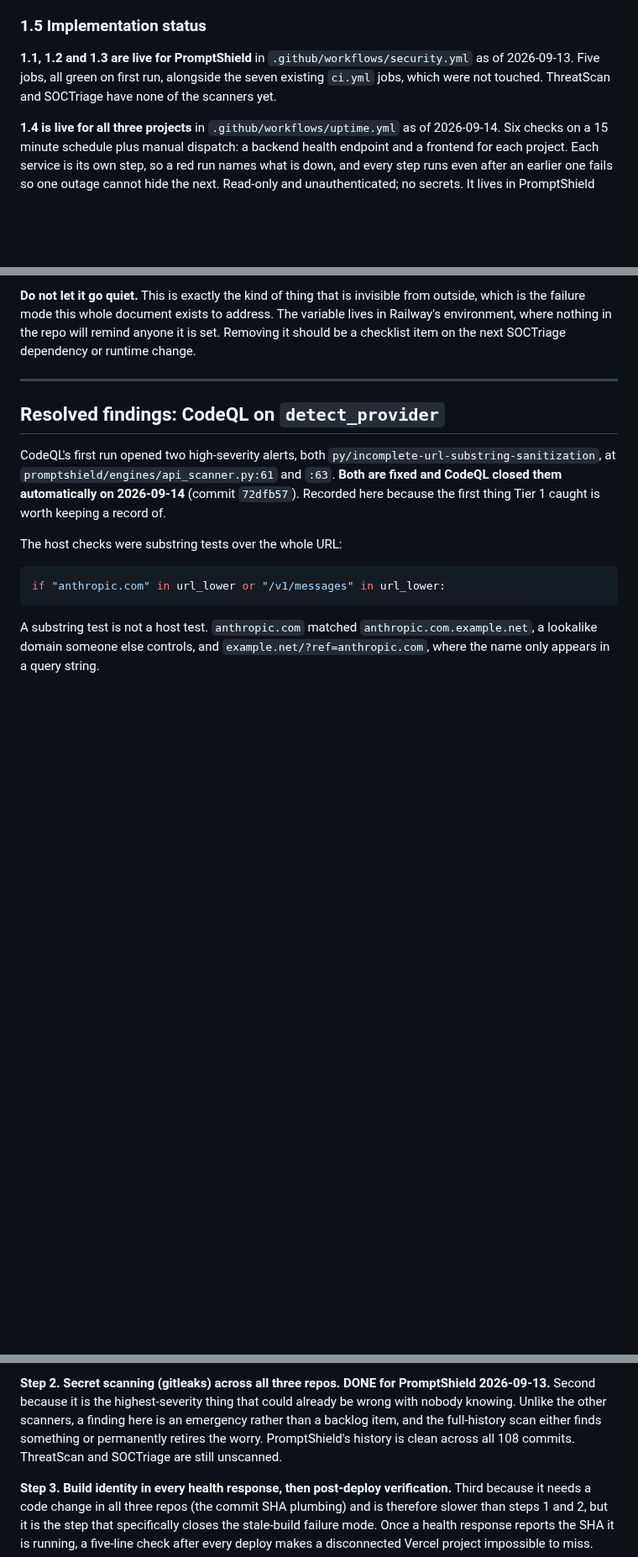
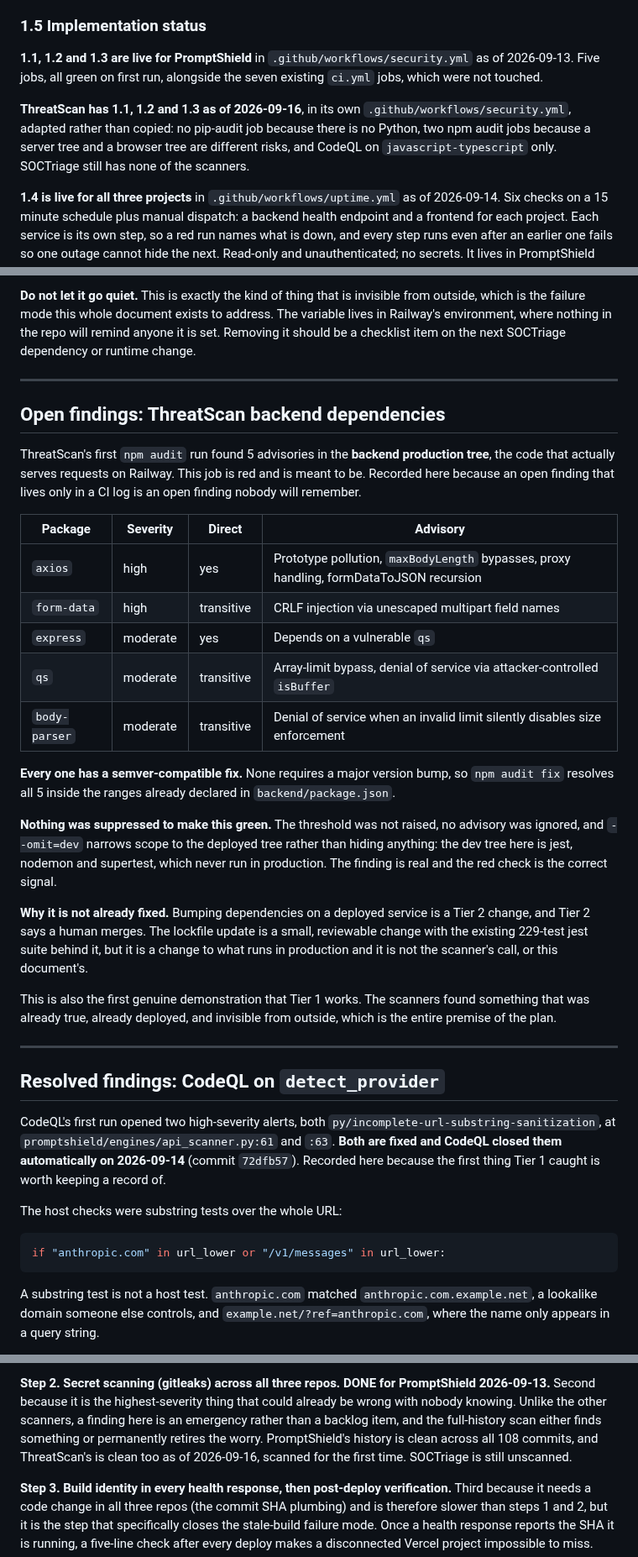
Before and after one commit to SalCyberAware/PromptShield, a Markdown page: docs/AUTOMATION_PLAN.md, 3 parts joined by grey strips. Shown at 84% size. GitHub-like rendering; blank space fills up the shorter version.

Commit message:
docs: record ThreatScan's Tier 1 scanners in the automation plan
ThreatScan now has npm audit on both production trees, gitleaks, and
CodeQL, in its own security.yml. Updates the per-repo table and the Tier
1 implementation status, and marks rollout step 2 as covering two of the
three repos.

Adds an open findings section for the 5 advisories the first backend
audit found in ThreatScan's deployed dependency tree: axios and form-data
high, express, qs and body-parser moderate, all fixable by
semver-compatible updates. That job is red and is meant to be. Nothing
was suppressed to make it green, and the bump is a Tier 2 change for a
human to merge rather than something a scanner decides.

ThreatScan's git history was scanned for the first time and is clean.

```diff
--- a/docs/AUTOMATION_PLAN.md
+++ b/docs/AUTOMATION_PLAN.md
@@ -127,7 +127,12 @@ September failure on the day it happened rather than three months later.
 
 **1.1, 1.2 and 1.3 are live for PromptShield** in `.github/workflows/security.yml` as of
 2026-09-13. Five jobs, all green on first run, alongside the seven existing `ci.yml` jobs, which
-were not touched. ThreatScan and SOCTriage have none of the scanners yet.
+were not touched.
+
+**ThreatScan has 1.1, 1.2 and 1.3 as of 2026-09-16**, in its own
+`.github/workflows/security.yml`, adapted rather than copied: no pip-audit job because there is no
+Python, two npm audit jobs because a server tree and a browser tree are different risks, and CodeQL
+on `javascript-typescript` only. SOCTriage still has none of the scanners.
 
 **1.4 is live for all three projects** in `.github/workflows/uptime.yml` as of 2026-09-14. Six
 checks on a 15 minute schedule plus manual dispatch: a backend health endpoint and a frontend for
@@ -332,6 +337,39 @@ version is next touched, rather than scheduling a dedicated session for it.
 is the failure mode this whole document exists to address. The variable lives in Railway's
 environment, where nothing in the repo will remind anyone it is set. Removing it should be a
 checklist item on the next SOCTriage dependency or runtime change.
+
+---
+
+## Open findings: ThreatScan backend dependencies
+
+ThreatScan's first `npm audit` run found 5 advisories in the **backend production tree**, the code
+that actually serves requests on Railway. This job is red and is meant to be. Recorded here because
+an open finding that lives only in a CI log is an open finding nobody will remember.
+
+| Package | Severity | Direct | Advisory |
+|---|---|---|---|
+| `axios` | high | yes | Prototype pollution, `maxBodyLength` bypasses, proxy handling, formDataToJSON recursion |
+| `form-data` | high | transitive | CRLF injection via unescaped multipart field names |
+| `express` | moderate | yes | Depends on a vulnerable `qs` |
+| `qs` | moderate | transitive | Array-limit bypass, denial of service via attacker-controlled `isBuffer` |
+| `body-parser` | moderate | transitive | Denial of service when an invalid limit silently disables size enforcement |
+
+**Every one has a semver-compatible fix.** None requires a major version bump, so `npm audit fix`
+resolves all 5 inside the ranges already declared in `backend/package.json`.
+
+**Nothing was suppressed to make this green.** The threshold was not raised, no advisory was
+ignored, and `--omit=dev` narrows scope to the deployed tree rather than hiding anything: the dev
+tree here is jest, nodemon and supertest, which never run in production. The finding is real and the
+red check is the correct signal.
+
+**Why it is not already fixed.** Bumping dependencies on a deployed service is a Tier 2 change, and
+Tier 2 says a human merges. The lockfile update is a small, reviewable change with the existing
+229-test jest suite behind it, but it is a change to what runs in production and it is not the
+scanner's call, or this document's.
+
+This is also the first genuine demonstration that Tier 1 works. The scanners found something that
+was already true, already deployed, and invisible from outside, which is the entire premise of the
+plan.
 
 ---
 
@@ -473,7 +511,8 @@ change. Three backends, three frontends, alerts going to the repository owner on
 Second because it is the highest-severity thing that could already be wrong with nobody knowing.
 Unlike the other scanners, a finding here is an emergency rather than a backlog item, and the
 full-history scan either finds something or permanently retires the worry. PromptShield's history is
-clean across all 108 commits. ThreatScan and SOCTriage are still unscanned.
+clean across all 108 commits, and ThreatScan's is clean too as of 2026-09-16, scanned for the first
+time. SOCTriage is still unscanned.
 
 **Step 3. Build identity in every health response, then post-deploy verification.**
 Third because it needs a code change in all three repos (the commit SHA plumbing) and is therefore
```
Also changed, not shown: other parts of docs/AUTOMATION_PLAN.md (+5 -5 lines).
